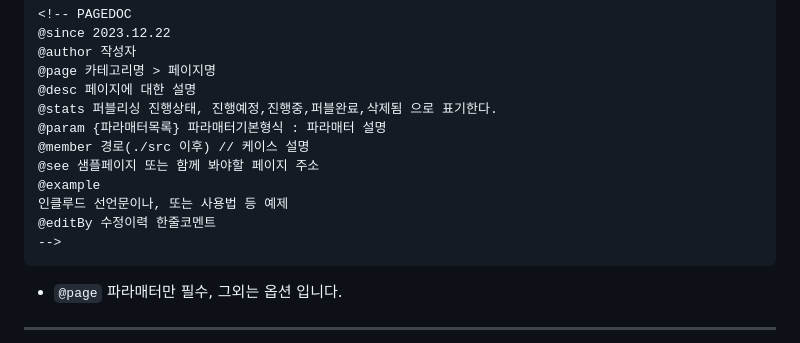
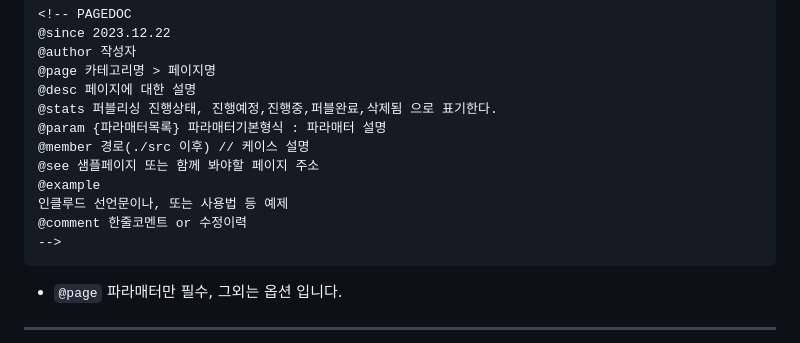
Before and after one commit to dstyle0210/create-ejs-web, a Markdown page: @convention/pagedoc.md, the part around the change. GitHub-like rendering.

Commit message:
문구수정

````diff
--- a/@convention/pagedoc.md
+++ b/@convention/pagedoc.md
@@ -21,7 +21,7 @@
 @see 샘플페이지 또는 함께 봐야할 페이지 주소
 @example
 인클루드 선언문이나, 또는 사용법 등 예제
-@editBy 수정이력 한줄코멘트
+@comment 한줄코멘트 or 수정이력
 -->
 ```
 - ```@page``` 파라매터만 필수, 그외는 옵션 입니다.
````
